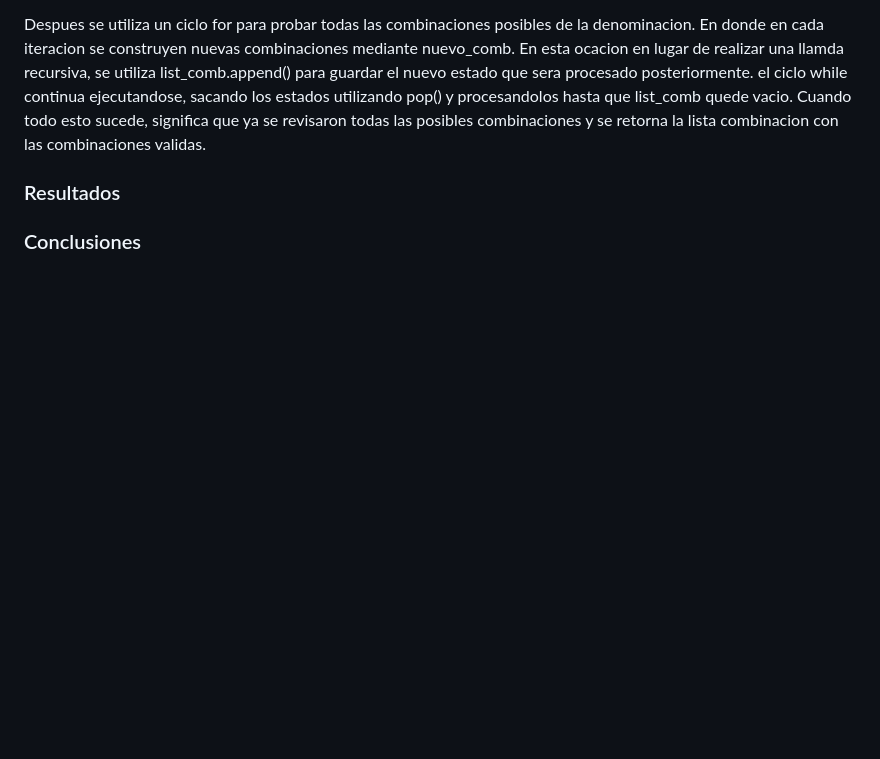
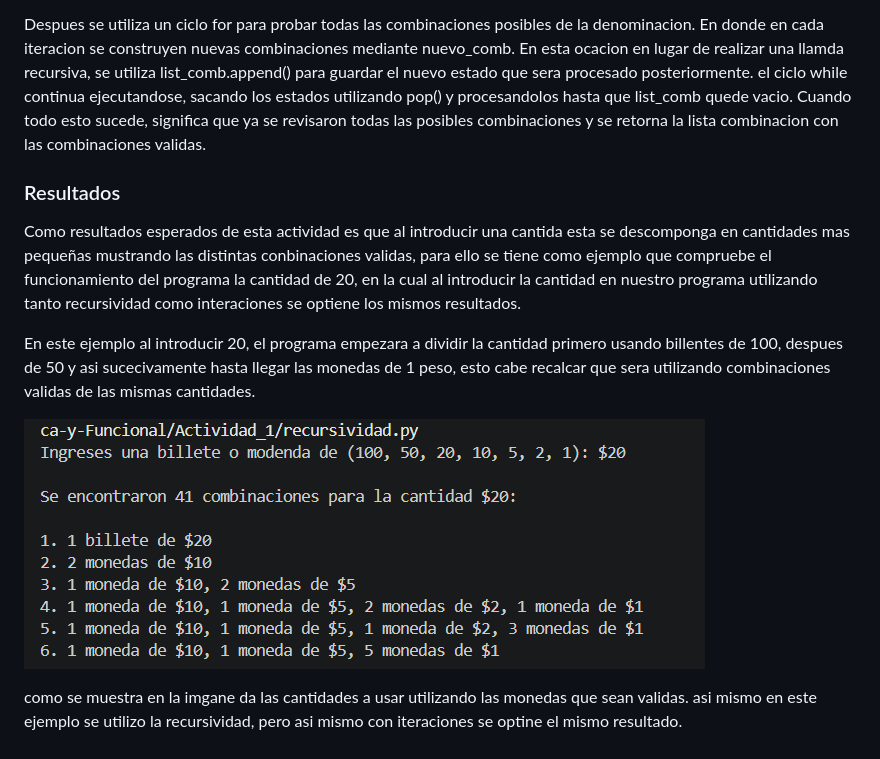
Before and after one commit to Perzibal0711/Programaci-n-L-gica-y-Funcional, a Markdown page: Actividad_1/Ejercicio1_Recursividad_Iteraciones.md, the part around the change. Rendered like a GitHub page; pictures changed too: Actividad_1/resultado.png (added); blank space fills up the shorter version.

Commit message:
Reporte Actividad 1 terminado

```diff
--- a/Actividad_1/Ejercicio1_Recursividad_Iteraciones.md
+++ b/Actividad_1/Ejercicio1_Recursividad_Iteraciones.md
@@ -122,6 +122,10 @@ Despues se utiliza un ciclo for para probar todas las combinaciones posibles de
 
 ### Resultados
 
+Como resultados esperados de esta actividad es que al introducir una cantida esta se descomponga en cantidades mas pequeñas mustrando las distintas conbinaciones validas, para ello se tiene como ejemplo que compruebe el funcionamiento del programa la cantidad de 20, en la cual al introducir la cantidad en nuestro programa utilizando tanto recursividad como interaciones se optiene los mismos resultados.
 
+En este ejemplo al introducir 20, el programa empezara a dividir la cantidad primero usando billentes de 100, despues de 50 y asi sucecivamente hasta llegar las monedas de 1 peso, esto cabe recalcar que sera utilizando combinaciones validas de las mismas cantidades.
 
-### Conclusiones
+![Resultado recursividad](resultado.png)
+
+como se muestra en la imgane da las cantidades a usar utilizando las monedas que sean validas. asi mismo en este ejemplo se utilizo la recursividad, pero asi mismo con iteraciones se optine el mismo resultado.
```
